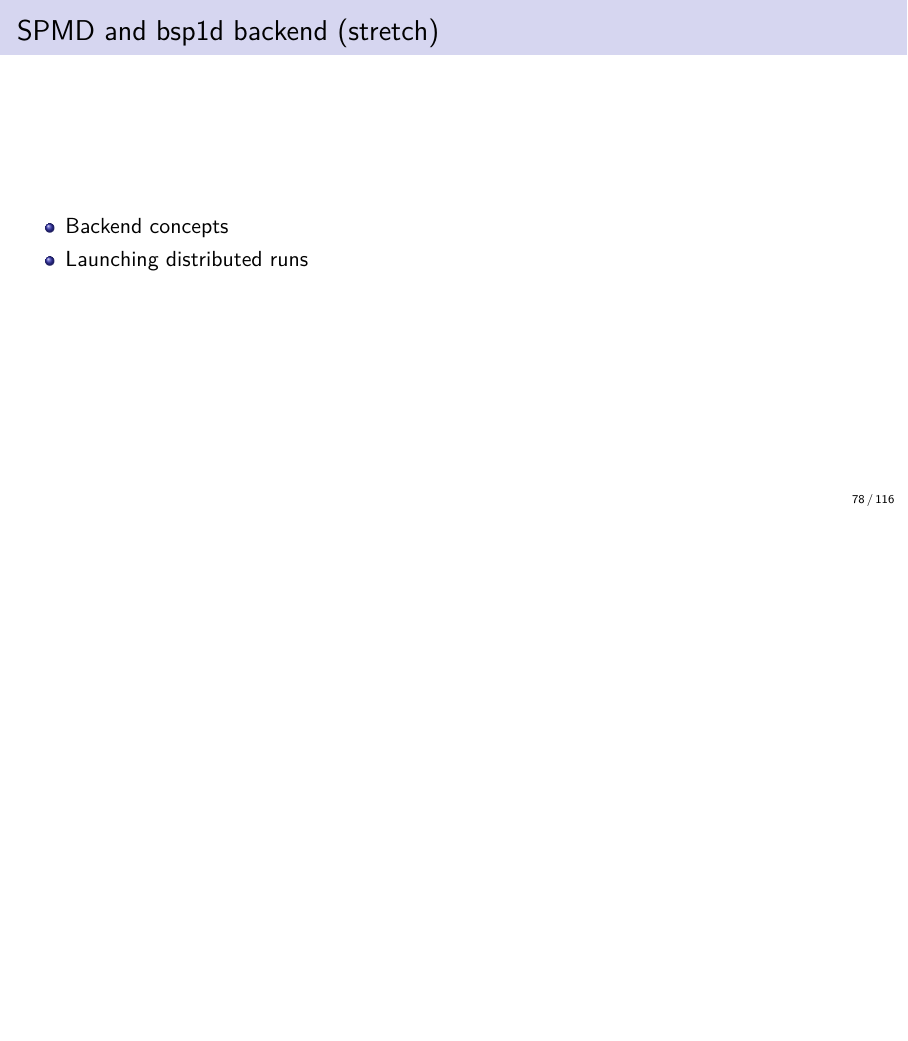
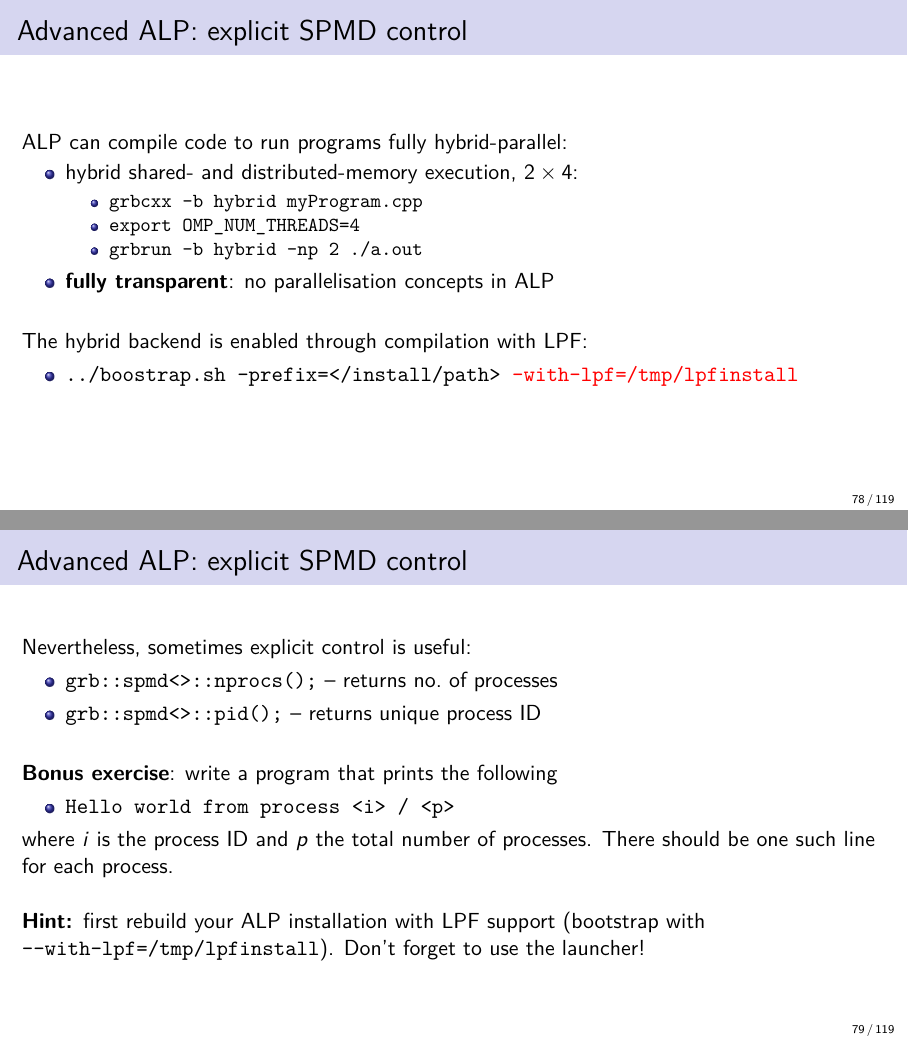
Before and after one commit to Algebraic-Programming/ALP-Tutorial, LaTeX slides (beamer-tutorial.tex): page 81 of 119 before the commit and pages 81 and 82 of 126 after it, the two joined at a grey line, the shorter picture padded with empty space. Compiled offline with pdfLaTeX.

Commit message:
Finish section on explicit SPMD control

```diff
--- a/beamer-tutorial.tex
+++ b/beamer-tutorial.tex
@@ -1468,10 +1468,49 @@ for name, its, res, dt in results:
 \end{frame}
 
 
-\subsection{12) Stretch goal: SPMD and bsp1d backend}
-\begin{frame}{SPMD and bsp1d backend (stretch)}
-\begin{itemize}
-    \item Backend concepts
-    \item Launching distributed runs
-\end{itemize}
-% Owner: AJ  % TODO: install lpf
+\subsection{12) Stretch goal: explicit SPMD control}
+
+\begin{frame}{Advanced ALP: explicit SPMD control}
+ALP can compile code to run programs fully hybrid-parallel:
+\begin{itemize}
+    \item hybrid shared- and distributed-memory execution, $2\times4$:
+	\begin{itemize}
+		\item \texttt{grbcxx -b hybrid myProgram.cpp}
+		\item \texttt{export OMP\_NUM\_THREADS=4}
+		\item \texttt{grbrun -b hybrid -np 2 ./a.out}
+	\end{itemize}
+    \item \textbf{fully transparent}: no parallelisation concepts in ALP
+\end{itemize}\vspace{\baselineskip}
+
+The hybrid backend is enabled through compilation with LPF:
+\begin{itemize}
+	\item \texttt{../boostrap.sh --prefix=</install/path> {\color{red}--with-lpf=/tmp/lpfinstall}}
+\end{itemize}
+% Owner: AJ
+\end{frame}
+
+\begin{frame}[fragile]
+\frametitle{Advanced ALP: explicit SPMD control}
+Nevertheless, sometimes explicit control is useful:
+\begin{itemize}
+	\item \texttt{grb::spmd<>::nprocs();} -- returns no.\ of processes
+	\item \texttt{grb::spmd<>::pid();} -- returns unique process ID
+\end{itemize}\vspace{\baselineskip}
+
+\textbf{Bonus exercise}: write a program that prints the following
+\begin{itemize}
+	\item \texttt{Hello world from process <i> / <p>}
+\end{itemize}
+where $i$ is the process ID and $p$ the total number of processes. There should be one such line for each process.\vspace{\baselineskip}
+
+\textbf{Hint: }first rebuild your ALP installation with LPF support (bootstrap with \verb|--with-lpf=/tmp/lpfinstall|). Don't forget to use the launcher!
+\end{frame}
+
+\begin{frame}{Advanced ALP: explicit SPMD control}
+By using SPMD, different processes may compute on different data. Results between processes must sometimes be exchanged to progress.\vspace{\baselineskip}
+
+\textbf{Collectives} are a standard mechanism for inter-process communication, which ALP also provides:
+\begin{itemize}
+	\item \texttt{alpha = 1.0;}
+	\item \texttt{grb::RC rc = grb::collectives<>::allreduce( alpha, plus );}
+\end{itemize}
@@ -1477,0 +1524,14 @@ for name, its, res, dt in results:
+\end{frame}
+
+\begin{frame}{Advanced ALP: explicit SPMD control}
+If you want to explicit run a different ALP computation on different processes:
+\begin{itemize}
+	\item select the nonblocking backend for process-local computations
+	\begin{itemize}
+		\item \texttt{grb::Vector< double, grb::nonblocking > local\_x( n );}
+		\item \texttt{grb::Matrix< void, grb::nonblocking > local\_A( m, n );}
+		\item ...
+		\item \texttt{grbcxx {\color{red}-b hybrid} myProgram.cpp}
+	\end{itemize}\pause
+	\item ALP will compile-time dispatch to the right backend
+	\begin{itemize}
@@ -1478,3 +1541,7 @@ for name, its, res, dt in results:
+	\end{itemize}
+\end{itemize}\vspace{\baselineskip}\pause
+
+\textbf{Important: }these functionalities are here if you absolutely need them -- if, on the other hand, ALP can auto-parallelise your computation of interest, then {\color{red} none of these constructs are needed}. SPMD programming is harder than sequential programming!
 \end{frame}
 
 % =========================
```
Also changed, not shown: beamer-tutorial.tex (10 more changed lines).
